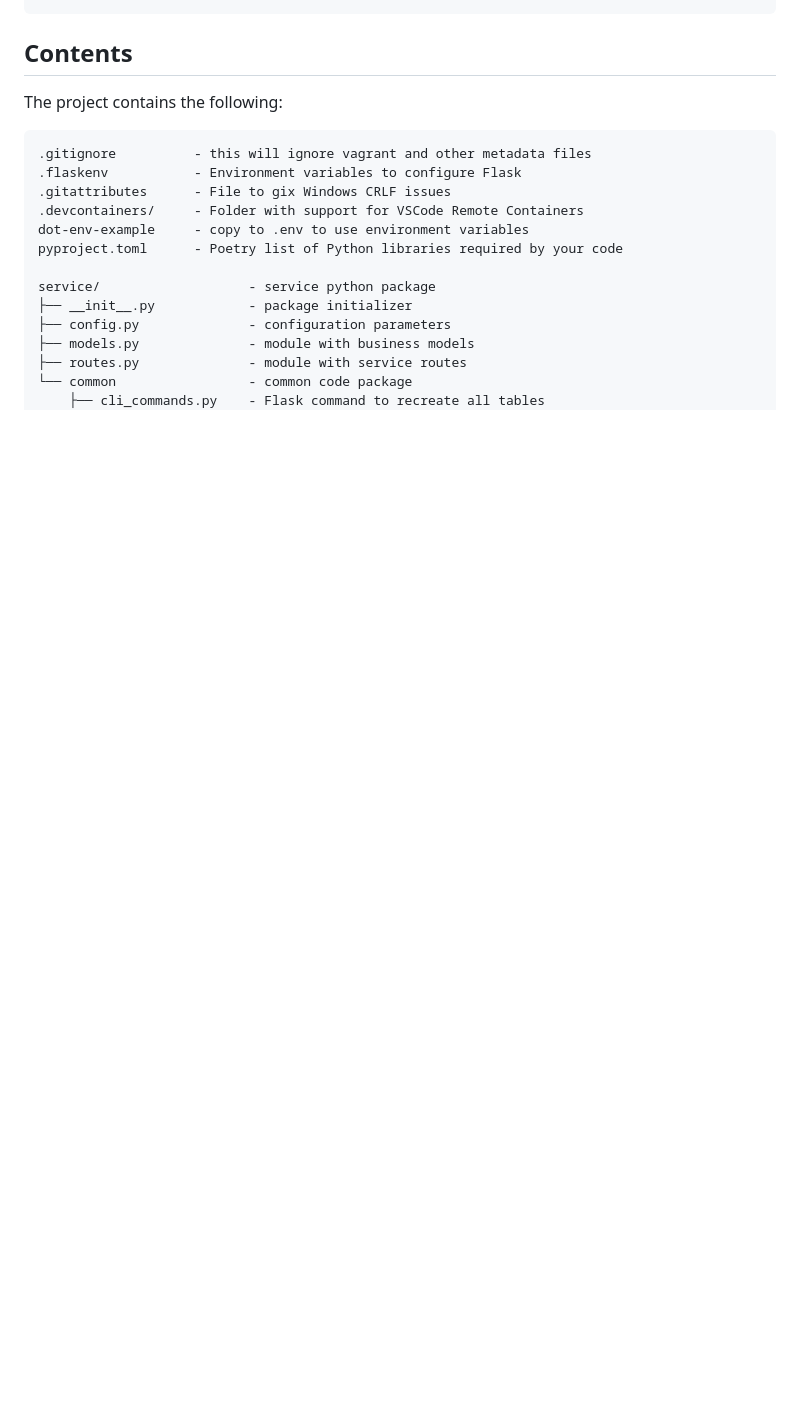
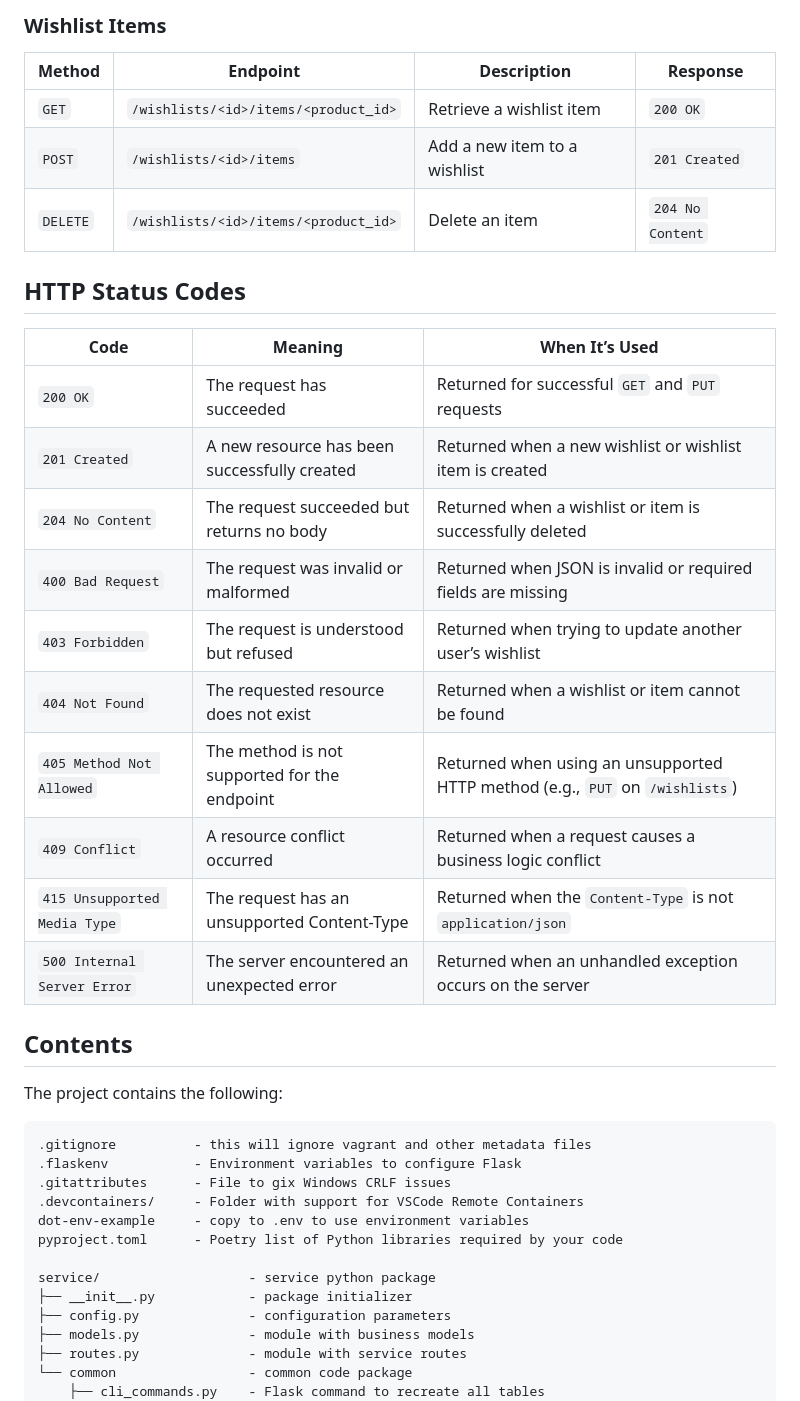
Before and after one commit to CSCI-GA-2820-FA25-001/wishlists, a Markdown page: README.md, the part around one of its changes. Rendered like a GitHub page; blank space fills up the shorter version.

```diff
--- a/README.md
+++ b/README.md
@@ -31,3 +76,25 @@ These should be copied using a bash shell as follows:
+### Wishlist Items
+| **Method** | **Endpoint** | **Description** | **Response** |
+|---------------------|----------------------|---------------------------|----------------------|
+| `GET` | `/wishlists/<id>/items/<product_id>` | Retrieve a wishlist item | `200 OK`|
+| `POST` | `/wishlists/<id>/items` | Add a new item to a wishlist | `201 Created`|
+| `DELETE` | `/wishlists/<id>/items/<product_id>` | Delete an item | `204 No Content`|
+
+## HTTP Status Codes
+
+| **Code** | **Meaning** | **When It’s Used** |
+|-----------|-------------|--------------------|
+| `200 OK` | The request has succeeded | Returned for successful `GET` and `PUT` requests |
+| `201 Created` | A new resource has been successfully created | Returned when a new wishlist or wishlist item is created |
+| `204 No Content` | The request succeeded but returns no body | Returned when a wishlist or item is successfully deleted |
+| `400 Bad Request` | The request was invalid or malformed | Returned when JSON is invalid or required fields are missing |
+| `403 Forbidden` | The request is understood but refused | Returned when trying to update another user’s wishlist |
+| `404 Not Found` | The requested resource does not exist | Returned when a wishlist or item cannot be found |
+| `405 Method Not Allowed` | The method is not supported for the endpoint | Returned when using an unsupported HTTP method (e.g., `PUT` on `/wishlists`) |
+| `409 Conflict` | A resource conflict occurred | Returned when a request causes a business logic conflict |
+| `415 Unsupported Media Type` | The request has an unsupported Content-Type | Returned when the `Content-Type` is not `application/json` |
+| `500 Internal Server Error` | The server encountered an unexpected error | Returned when an unhandled exception occurs on the server |
+
 
 ## Contents
 
```
Also changed, not shown: other parts of README.md (+58 -13 lines).
